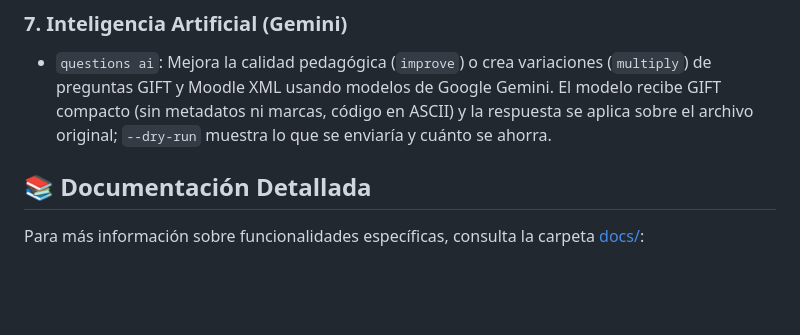
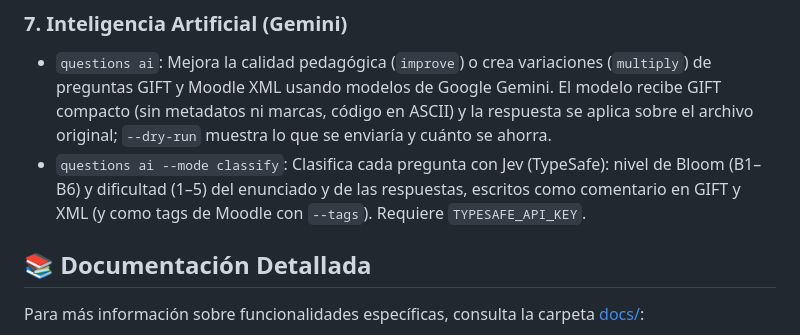
Before and after one commit to INGCOM-UNRN/moodle-toolbox, a Markdown page: README.md, the part around the change. Rendered like a GitHub page; blank space fills up the shorter version.

Commit message:
docs: modo classify con Jev en README, manual y changelog

```diff
--- a/README.md
+++ b/README.md
@@ -112,6 +112,7 @@ El CLI `questions` se organiza en subcomandos especializados:
 
 ### 7. Inteligencia Artificial (Gemini)
 - `questions ai`: Mejora la calidad pedagógica (`improve`) o crea variaciones (`multiply`) de preguntas GIFT y Moodle XML usando modelos de Google Gemini. El modelo recibe GIFT compacto (sin metadatos ni marcas, código en ASCII) y la respuesta se aplica sobre el archivo original; `--dry-run` muestra lo que se enviaría y cuánto se ahorra.
+- `questions ai --mode classify`: Clasifica cada pregunta con Jev (TypeSafe): nivel de Bloom (B1–B6) y dificultad (1–5) del enunciado y de las respuestas, escritos como comentario en GIFT y XML (y como tags de Moodle con `--tags`). Requiere `TYPESAFE_API_KEY`.
 
 ## 📚 Documentación Detallada
 
```
Also changed, not shown: CHANGELOG.md (+2 -0 lines), MANUAL.md (+24 -1 lines).
